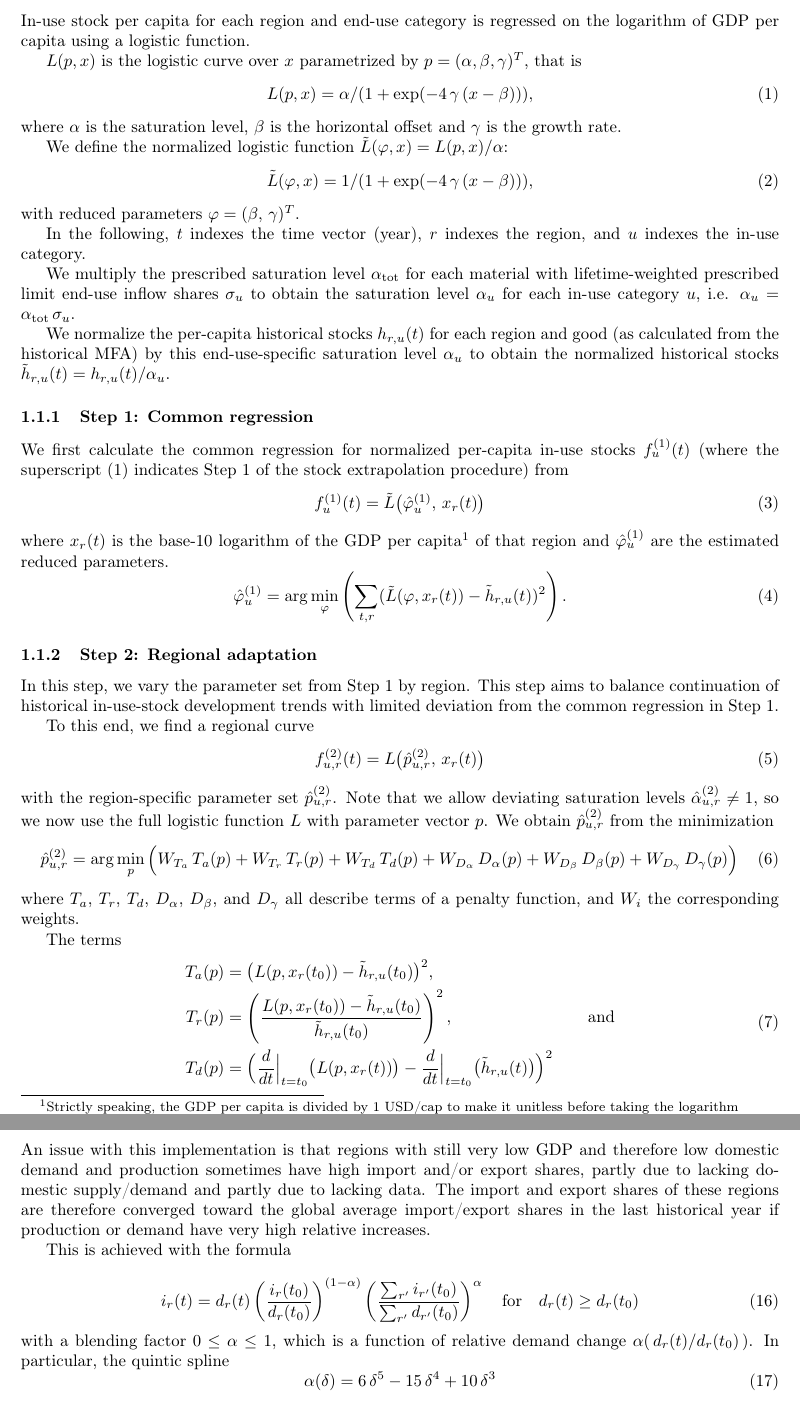
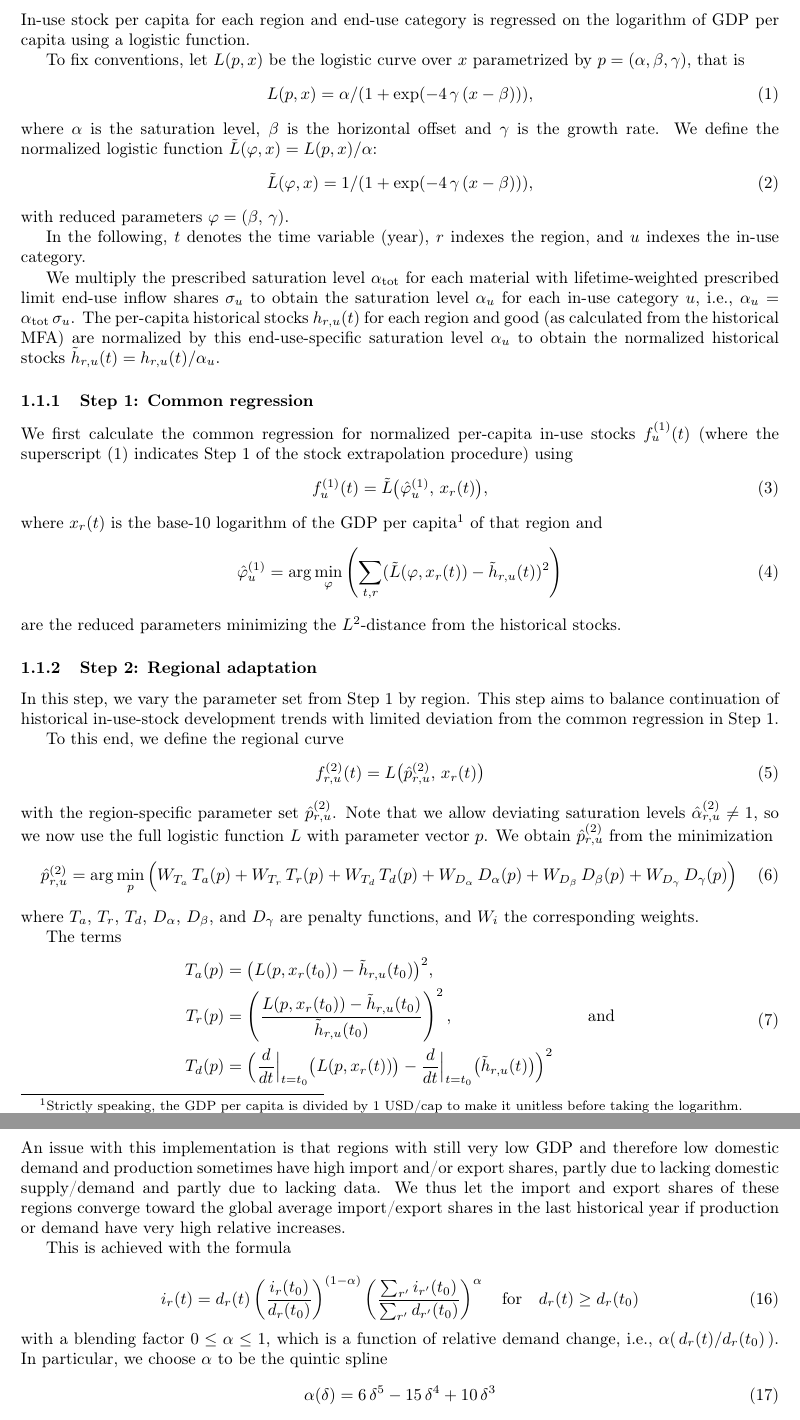
Before and after one commit to pik-piam/remind-mfa, a LaTeX document (paper/sm/main.tex, which reads paper/sm/equations.tex): two parts of pages 3 and 5 of 43 before the commit and two parts of pages 2 and 4 of 6 after it, joined at a grey line, cut so that both start at the same text. Compiled offline with pdfLaTeX.

Commit message:
SM equations proofread

```diff
--- a/paper/sm/equations.tex
+++ b/paper/sm/equations.tex
@@ -9,50 +9,50 @@
 
 In-use stock per capita for each region and end-use category is regressed on the logarithm of GDP per capita using a logistic function.
 
-$L(p,x)$ is the logistic curve over $x$ parametrized by $p = (\alpha,\beta,\gamma)^T$, that is
+To fix conventions, let $L(p,x)$ be the logistic curve over $x$ parametrized by $p = (\alpha,\beta,\gamma)$, that is
 \begin{equation}
     L(p,x) =  \alpha / (1 + \exp(-4\,\gamma\,(x - \beta))),
 \end{equation}
 where $\alpha$ is the saturation level, $\beta$ is the horizontal offset and $\gamma$ is the growth rate.
-
 We define the normalized logistic function $\tilde{L}(\varphi,x) = L(p,x)/\alpha$:
 \begin{equation}
     \tilde{L}(\varphi,x) =  1 / (1 + \exp(-4\,\gamma\,(x - \beta))),
 \end{equation}
-with reduced parameters $\varphi = (\beta,\,\gamma)^T$.
+with reduced parameters $\varphi = (\beta,\,\gamma)$.
 
-In the following, $t$ indexes the time vector (year), $r$ indexes the region, and $u$ indexes the in-use category.
+In the following, $t$ denotes the time variable (year), $r$ indexes the region, and $u$ indexes the in-use category.
 
-We multiply the prescribed saturation level $\alpha_\text{tot}$ for each material with lifetime-weighted prescribed limit end-use inflow shares $\sigma_u$ to obtain the saturation level $\alpha_u$ for each in-use category $u$, i.e. $\alpha_u = \alpha_\text{tot} \, \sigma_u$.
-
-We normalize the per-capita historical stocks $h_{r,u}(t)$ for each region and good (as calculated from the historical MFA) by this end-use-specific saturation level $\alpha_u$ to obtain the normalized historical stocks $\tilde{h}_{r,u}(t) = h_{r,u}(t)/\alpha_u$.
+We multiply the prescribed saturation level $\alpha_\text{tot}$ for each material with lifetime-weighted prescribed limit end-use inflow shares $\sigma_u$ to obtain the saturation level $\alpha_u$ for each in-use category $u$, i.e., $\alpha_u = \alpha_\text{tot} \, \sigma_u$.
+The per-capita historical stocks $h_{r,u}(t)$ for each region and good (as calculated from the historical MFA) are normalized by this end-use-specific saturation level $\alpha_u$ to obtain the normalized historical stocks $\tilde{h}_{r,u}(t) = h_{r,u}(t)/\alpha_u$.
 
 %=======================================================================
 \subsubsection{Step 1: Common regression}
 
-We first calculate the common regression for normalized per-capita in-use stocks $f^{(1)}_u(t)$ (where the superscript $(1)$ indicates Step 1 of the stock extrapolation procedure) from
+We first calculate the common regression for normalized per-capita in-use stocks $f^{(1)}_u(t)$ (where the superscript $(1)$ indicates Step 1 of the stock extrapolation procedure) using
 \begin{equation}
-f^{(1)}_u(t) = \tilde{L}\big(\hat{\varphi}^{(1)}_u,\,x_r(t)\big)
+f^{(1)}_u(t) = \tilde{L}\big(\hat{\varphi}^{(1)}_u,\,x_r(t)\big),
 \end{equation}
-where $x_r(t)$ is the base-10 logarithm of the GDP per capita\footnote{Strictly speaking, the GDP per capita is divided by 1 USD/cap to make it unitless before taking the logarithm} of that region and $\hat{\varphi}^{(1)}_u$ are the estimated reduced parameters.
+where $x_r(t)$ is the base-10 logarithm of the GDP per capita\footnote{Strictly speaking, the GDP per capita is divided by 1 USD/cap to make it unitless before taking the logarithm.} of that region and
 \begin{equation}
-    \hat{\varphi}^{(1)}_u = \arg\min_{\varphi} \left( \sum_{t,r} (\tilde{L}(\varphi,x_r(t))-\tilde{h}_{r,u}(t))^2 \right).
+    \hat{\varphi}^{(1)}_u = \arg\min_{\varphi} \left( \sum_{t,r} (\tilde{L}(\varphi,x_r(t))-\tilde{h}_{r,u}(t))^2 \right)
 \end{equation}
+are the reduced parameters minimizing the $L^2$-distance from the historical stocks.
+
 
 %=======================================================================
 \subsubsection{Step 2: Regional adaptation}
 
 In this step, we vary the parameter set from Step 1 by region. This step aims to balance continuation of historical in-use-stock development trends with limited deviation from the common regression in Step 1.
 
-To this end, we find a regional curve
+To this end, we define the regional curve
 \begin{equation}
-f^{(2)}_{u,r}(t) = L\big(\hat{p}^{(2)}_{u,r},\,x_r(t)\big)
+f^{(2)}_{r,u}(t) = L\big(\hat{p}^{(2)}_{r,u},\,x_r(t)\big)
 \end{equation}
-with the region-specific parameter set $\hat{p}^{(2)}_{u,r}$. Note that we allow deviating saturation levels $\hat{\alpha}^{(2)}_{u,r} \neq 1$, so we now use the full logistic function $L$ with parameter vector $p$. We obtain $\hat{p}^{(2)}_{u,r}$ from the minimization
+with the region-specific parameter set $\hat{p}^{(2)}_{r,u}$. Note that we allow deviating saturation levels $\hat{\alpha}^{(2)}_{r,u} \neq 1$, so we now use the full logistic function $L$ with parameter vector $p$. We obtain $\hat{p}^{(2)}_{r,u}$ from the minimization
 \begin{equation}
-    \hat{p}^{(2)}_{u,r} = \arg\min_{p} \Big( W_{T_a}\,T_a(p) + W_{T_r}\,T_r(p) + W_{T_d}\,T_d(p) + W_{D_\alpha}\,D_\alpha(p) + W_{D_\beta}\,D_\beta(p) + W_{D_\gamma}\,D_\gamma(p) \Big)
+    \hat{p}^{(2)}_{r,u} = \arg\min_{p} \Big( W_{T_a}\,T_a(p) + W_{T_r}\,T_r(p) + W_{T_d}\,T_d(p) + W_{D_\alpha}\,D_\alpha(p) + W_{D_\beta}\,D_\beta(p) + W_{D_\gamma}\,D_\gamma(p) \Big)
 \end{equation}
-where $T_a$, $T_r$, $T_d$, $D_\alpha$, $D_\beta$, and $D_\gamma$ all describe terms of a penalty function, and $W_i$ the corresponding weights.
+where $T_a$, $T_r$, $T_d$, $D_\alpha$, $D_\beta$, and $D_\gamma$ are penalty functions, and $W_i$ the corresponding weights.
 
 The terms
 \begin{equation}
@@ -162,14 +158,14 @@ where $t_{0}$ is the last historical time step. Similarly, the share of locally
 
 \subsubsection{Scaling modification for increasing demand / production}
 
-An issue with this implementation is that regions with still very low GDP and therefore low domestic demand and production sometimes have high import and/or export shares, partly due to lacking domestic supply/demand and partly due to lacking data. The import and export shares of these regions are therefore converged toward the global average import/export shares in the last historical year if production or demand have very high relative increases.
+An issue with this implementation is that regions with still very low GDP and therefore low domestic demand and production sometimes have high import and/or export shares, partly due to lacking domestic supply/demand and partly due to lacking data. We thus let the import and export shares of these regions converge toward the global average import/export shares in the last historical year if production or demand have very high relative increases.
 
 This is achieved with the formula
 
 \begin{equation} \label{eq:import_scaling_incr}
     i_r(t) = d_r(t) \left(\frac{i_r(t_{0})}{d_r(t_{0})}\right)^{(1-\alpha)} \left(\frac{\sum_{r'} i_{r'}(t_{0})}{\sum_{r'} d_{r'}(t_{0})}\right)^{\alpha} \quad\text{for}\quad d_r(t) \geq d_r(t_{0})
 \end{equation}
-with a blending factor $0\leq\alpha\leq1$, which is a function of relative demand change $\alpha(\,d_r(t)/d_r(t_{0})\,)$. In particular, the quintic spline
+with a blending factor $0\leq\alpha\leq1$, which is a function of relative demand change, i.e., $\alpha(\,d_r(t)/d_r(t_{0})\,)$. In particular, we choose \( \alpha \) to be the quintic spline
 \begin{equation}
     \alpha(\delta) = 6\, \delta^5 - 15 \, \delta^4 + 10 \, \delta^3
 \end{equation}
```
Also changed, not shown: paper/sm/equations.tex (29 more changed lines).
